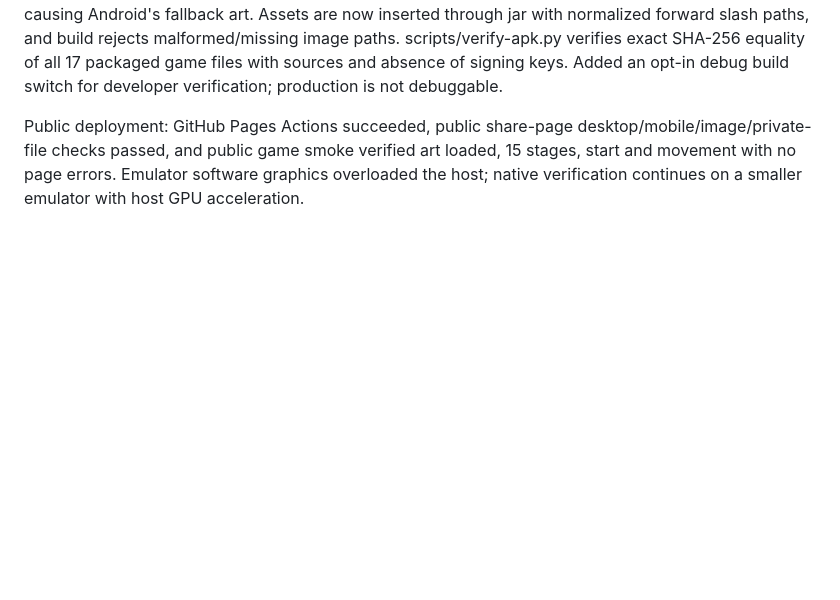
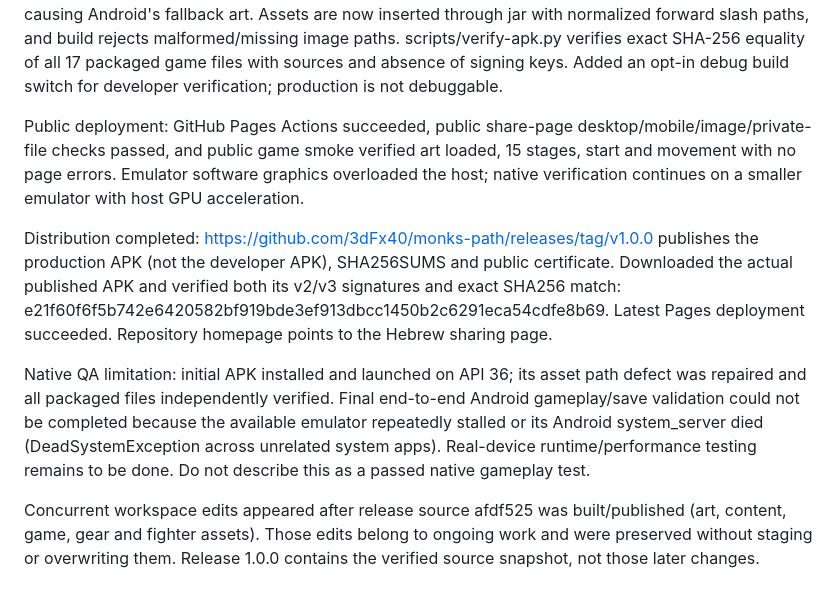
Before and after one commit to 3dFx40/monks-path, a Markdown page: progress.md, the part around the change. Drawn GitHub-style; blank space fills up the shorter version.

Commit message:
Record public release verification and native QA limits

```diff
--- a/progress.md
+++ b/progress.md
@@ -52,3 +52,9 @@ Local verification: supplied Playwright client passed; screenshot capture verifi
 Packaging regression found and fixed: Windows aapt2 -A wrote backslash paths for nested PNG assets, causing Android's fallback art. Assets are now inserted through jar with normalized forward slash paths, and build rejects malformed/missing image paths. scripts/verify-apk.py verifies exact SHA-256 equality of all 17 packaged game files with sources and absence of signing keys. Added an opt-in debug build switch for developer verification; production is not debuggable.
 
 Public deployment: GitHub Pages Actions succeeded, public share-page desktop/mobile/image/private-file checks passed, and public game smoke verified art loaded, 15 stages, start and movement with no page errors. Emulator software graphics overloaded the host; native verification continues on a smaller emulator with host GPU acceleration.
+
+Distribution completed: https://github.com/3dFx40/monks-path/releases/tag/v1.0.0 publishes the production APK (not the developer APK), SHA256SUMS and public certificate. Downloaded the actual published APK and verified both its v2/v3 signatures and exact SHA256 match: e21f60f6f5b742e6420582bf919bde3ef913dbcc1450b2c6291eca54cdfe8b69. Latest Pages deployment succeeded. Repository homepage points to the Hebrew sharing page.
+
+Native QA limitation: initial APK installed and launched on API 36; its asset path defect was repaired and all packaged files independently verified. Final end-to-end Android gameplay/save validation could not be completed because the available emulator repeatedly stalled or its Android system_server died (DeadSystemException across unrelated system apps). Real-device runtime/performance testing remains to be done. Do not describe this as a passed native gameplay test.
+
+Concurrent workspace edits appeared after release source afdf525 was built/published (art, content, game, gear and fighter assets). Those edits belong to ongoing work and were preserved without staging or overwriting them. Release 1.0.0 contains the verified source snapshot, not those later changes.
```
